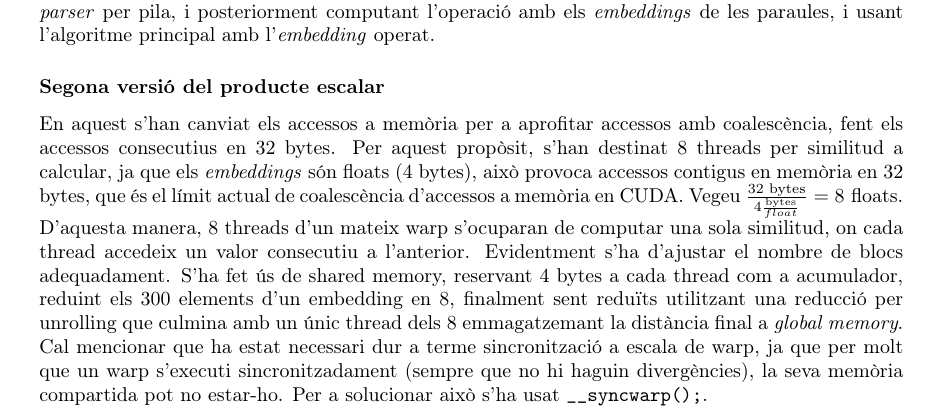
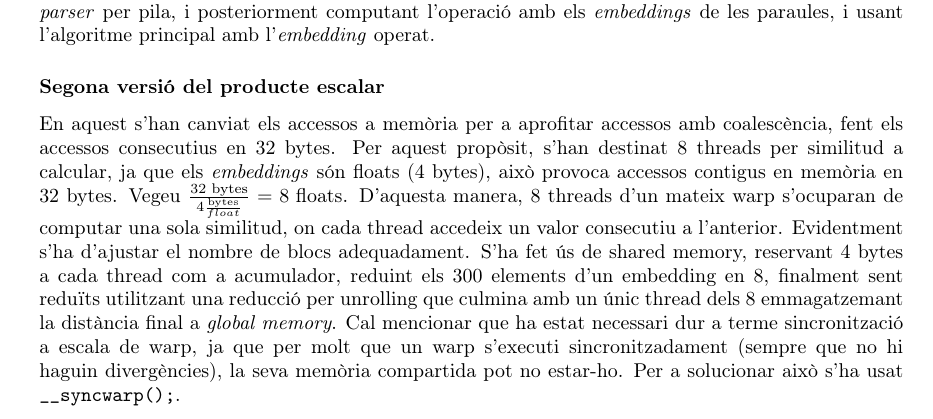
Before and after one commit to SirKoto/Semantic-distances-GloVe-, a LaTeX document (Memoria/Main.tex): part of page 6 of 10, cut so that both start at the same text. Compiled offline with pdfLaTeX.

Commit message:
Literally changes one line, this is wasteful

```diff
--- a/Memoria/Main.tex
+++ b/Memoria/Main.tex
@@ -141,7 +141,7 @@ Finalment, s'ha afegit l'opció d'usar o no memòria \textit{pinned} segons una
 La millora en la tercera versió es basa un canvi en el kernel \verb|DotProduct|, perquè com es veurà a la següent secció \nameref{sec:results}, és el coll d'ampolla de l'algoritme.
 Per altra banda, aquesta versió inclou una nova funcionalitat, que és el càlcul de similituds amb operacions entre paraules, de manera que es poden trobar altres paraules amb relacions semblants. Això s'ha dut a terme programant un petit \textit{parser} per pila, i posteriorment computant l'operació amb els \textit{embeddings} de les paraules, i usant l'algoritme principal amb l'\textit{embedding} operat.
 \subsubsection*{Segona versió del producte escalar}
-En aquest s'han canviat els accessos a memòria per a aprofitar accessos amb coalescència, fent els accessos consecutius en 32 bytes. Per aquest propòsit, s'han destinat 8 threads per similitud a calcular, ja que els \textit{embeddings} són floats (4 bytes), això provoca accessos contigus en memòria en 32 bytes, que és el límit actual de coalescència d'accessos a memòria en CUDA. Vegeu $\frac{32 \text{ bytes}}{4 \frac{\text{bytes}}{float}} = 8 \text{ floats}$. D'aquesta manera, 8 threads d'un mateix warp s'ocuparan de computar una sola similitud, on cada thread accedeix un valor consecutiu a l'anterior. Evidentment s'ha d'ajustar el nombre de blocs adequadament.
+En aquest s'han canviat els accessos a memòria per a aprofitar accessos amb coalescència, fent els accessos consecutius en 32 bytes. Per aquest propòsit, s'han destinat 8 threads per similitud a calcular, ja que els \textit{embeddings} són floats (4 bytes), això provoca accessos contigus en memòria en 32 bytes. Vegeu $\frac{32 \text{ bytes}}{4 \frac{\text{bytes}}{float}} = 8 \text{ floats}$. D'aquesta manera, 8 threads d'un mateix warp s'ocuparan de computar una sola similitud, on cada thread accedeix un valor consecutiu a l'anterior. Evidentment s'ha d'ajustar el nombre de blocs adequadament.
 S'ha fet ús de shared memory, reservant 4 bytes a cada thread com a acumulador, reduint els 300 elements d'un embedding en 8, finalment sent reduïts utilitzant una reducció per unrolling que culmina amb un únic thread dels 8 emmagatzemant la distància final a \textit{global memory}.
 Cal mencionar que ha estat necessari dur a terme sincronització a escala de warp, ja que per molt que un warp s'executi sincronitzadament (sempre que no hi haguin divergències), la seva memòria compartida pot no estar-ho. Per a solucionar això s'ha usat \verb|__syncwarp();|.
 \begin{minted}[linenos,breaklines=true]{cuda}
```
